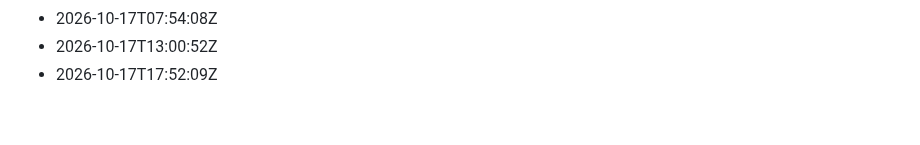
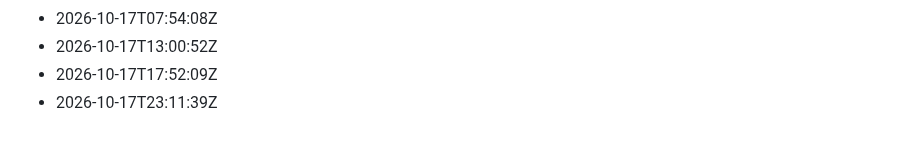
Before and after one commit to Gabzkk/Gabzii, a Markdown page: activity/daily-commits.md, the part around the change. Rendered like a GitHub page.

Commit message:
chore: record daily activity for 2026-10-17

```diff
--- a/activity/daily-commits.md
+++ b/activity/daily-commits.md
@@ -185,3 +185,4 @@
 - 2026-10-17T07:54:08Z
 - 2026-10-17T13:00:52Z
 - 2026-10-17T17:52:09Z
+- 2026-10-17T23:11:39Z
```
